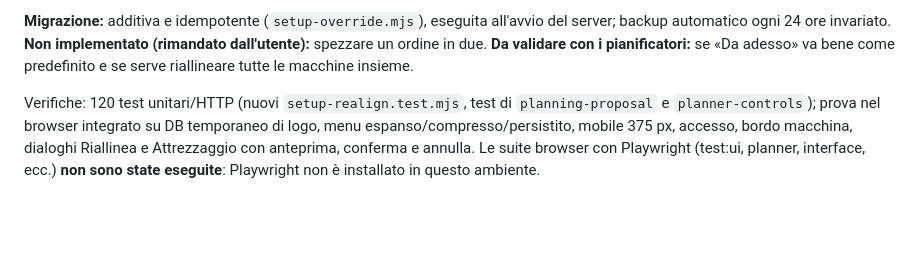
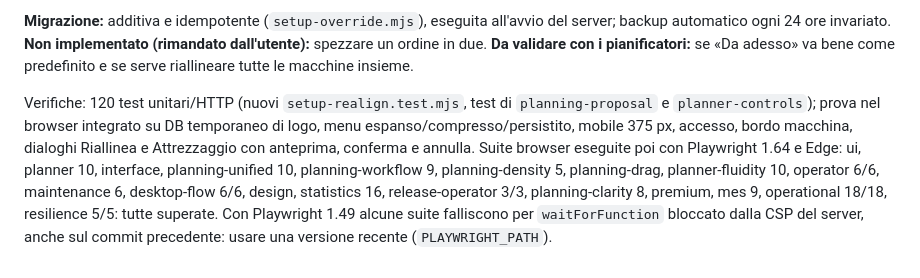
Before and after one commit to Elsevier11/Aloven, a Markdown page: MEMORIA_PROGETTO.md, the part around the change. GitHub-like rendering; blank space fills up the shorter version.

Commit message:
Aggiorna la memoria con l'esito delle suite browser
Co-Authored-By: Claude Sonnet 5.5 <noreply@anthropic.com>

```diff
--- a/MEMORIA_PROGETTO.md
+++ b/MEMORIA_PROGETTO.md
@@ -493,4 +493,4 @@ Richiesta confermata dall'utente (punti 1-3 del parere del 13 ottobre). **Implem
 
 **Migrazione:** additiva e idempotente (`setup-override.mjs`), eseguita all'avvio del server; backup automatico ogni 24 ore invariato. **Non implementato (rimandato dall'utente):** spezzare un ordine in due. **Da validare con i pianificatori:** se «Da adesso» va bene come predefinito e se serve riallineare tutte le macchine insieme.
 
-Verifiche: 120 test unitari/HTTP (nuovi `setup-realign.test.mjs`, test di `planning-proposal` e `planner-controls`); prova nel browser integrato su DB temporaneo di logo, menu espanso/compresso/persistito, mobile 375 px, accesso, bordo macchina, dialoghi Riallinea e Attrezzaggio con anteprima, conferma e annulla. Le suite browser con Playwright (test:ui, planner, interface, ecc.) **non sono state eseguite**: Playwright non è installato in questo ambiente.
+Verifiche: 120 test unitari/HTTP (nuovi `setup-realign.test.mjs`, test di `planning-proposal` e `planner-controls`); prova nel browser integrato su DB temporaneo di logo, menu espanso/compresso/persistito, mobile 375 px, accesso, bordo macchina, dialoghi Riallinea e Attrezzaggio con anteprima, conferma e annulla. Suite browser eseguite poi con Playwright 1.64 e Edge: ui, planner 10, interface, planning-unified 10, planning-workflow 9, planning-density 5, planning-drag, planner-fluidity 10, operator 6/6, maintenance 6, desktop-flow 6/6, design, statistics 16, release-operator 3/3, planning-clarity 8, premium, mes 9, operational 18/18, resilience 5/5: tutte superate. Con Playwright 1.49 alcune suite falliscono per `waitForFunction` bloccato dalla CSP del server, anche sul commit precedente: usare una versione recente (`PLAYWRIGHT_PATH`).
```
